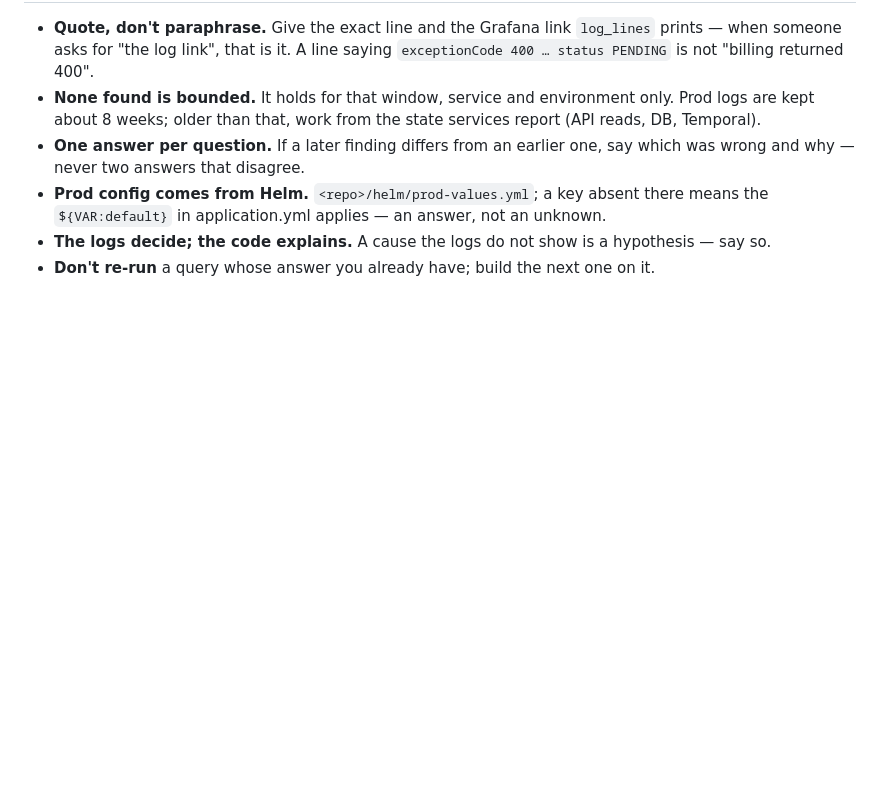
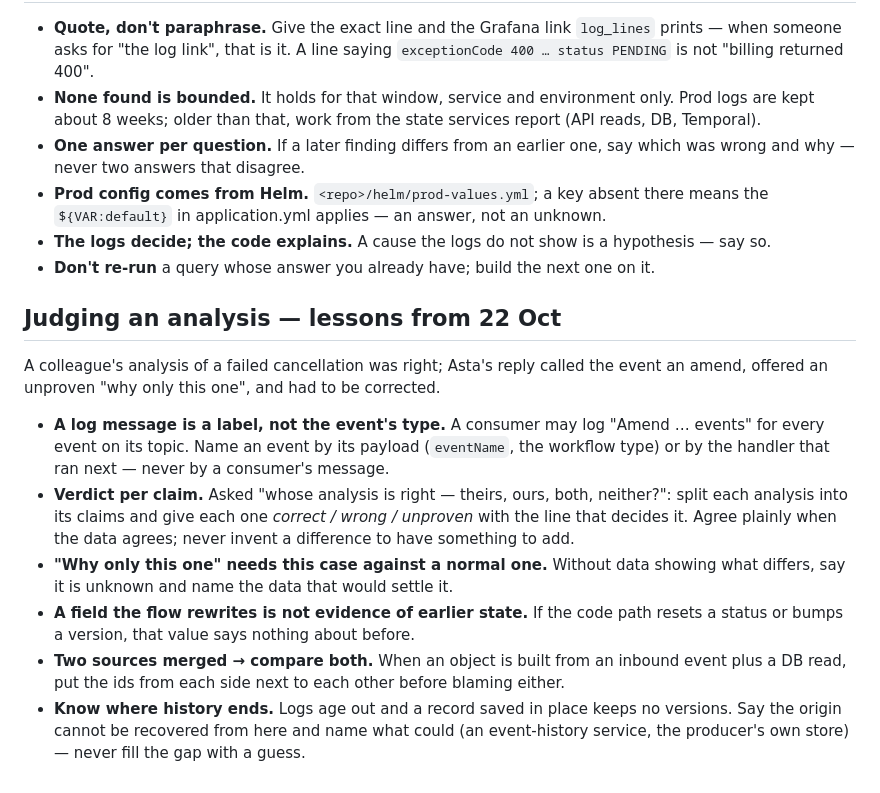
Before and after one commit to Arunk02/asta, a Markdown page: skills/debugging.md, the part around the change. Drawn GitHub-style; blank space fills up the shorter version.

Commit message:
Debugging skill: how to judge an analysis (lessons from 22 Oct) (#162)
Co-authored-by: Arun <arunk02@users.noreply.github.com>

```diff
--- a/skills/debugging.md
+++ b/skills/debugging.md
@@ -66,3 +66,25 @@ sent to billing", and it lived — and was sent — in QA.
 - **The logs decide; the code explains.** A cause the logs do not show is a hypothesis —
   say so.
 - **Don't re-run** a query whose answer you already have; build the next one on it.
+
+## Judging an analysis — lessons from 22 Oct
+
+A colleague's analysis of a failed cancellation was right; Asta's reply called the
+event an amend, offered an unproven "why only this one", and had to be corrected.
+
+- **A log message is a label, not the event's type.** A consumer may log "Amend …
+  events" for every event on its topic. Name an event by its payload (`eventName`,
+  the workflow type) or by the handler that ran next — never by a consumer's message.
+- **Verdict per claim.** Asked "whose analysis is right — theirs, ours, both, neither?":
+  split each analysis into its claims and give each one *correct / wrong / unproven*
+  with the line that decides it. Agree plainly when the data agrees; never invent a
+  difference to have something to add.
+- **"Why only this one" needs this case against a normal one.** Without data showing
+  what differs, say it is unknown and name the data that would settle it.
+- **A field the flow rewrites is not evidence of earlier state.** If the code path
+  resets a status or bumps a version, that value says nothing about before.
+- **Two sources merged → compare both.** When an object is built from an inbound event
+  plus a DB read, put the ids from each side next to each other before blaming either.
+- **Know where history ends.** Logs age out and a record saved in place keeps no
+  versions. Say the origin cannot be recovered from here and name what could (an
+  event-history service, the producer's own store) — never fill the gap with a guess.
```
